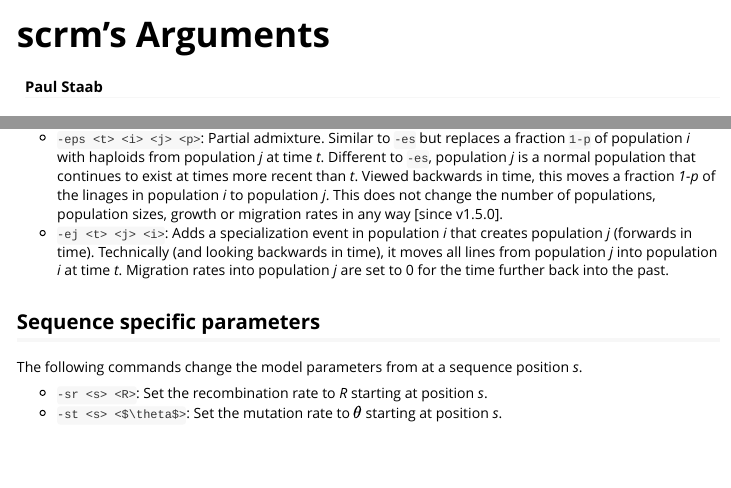
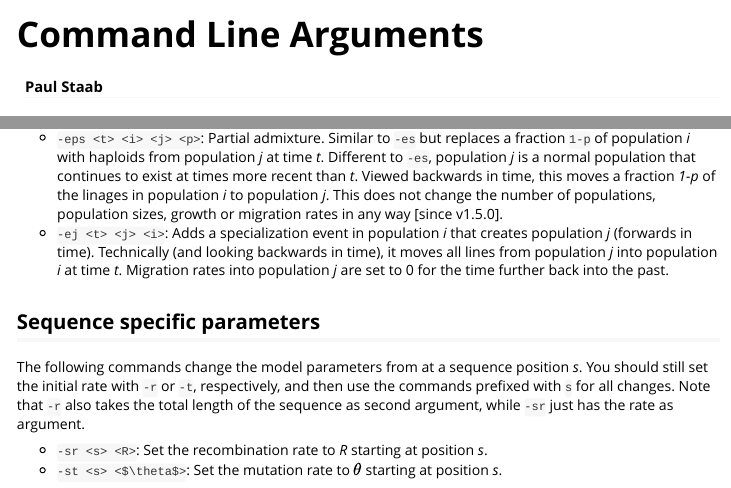
Before and after one commit to scrm/scrm-r, an R Markdown document (vignettes/scrm-Arguments.Rmd): the page in a window 1100 px wide, from its top, and a second part further down, joined at a grey line. Rendered offline with R 4.5, knitr and Pandoc, with nearby package versions.

```diff
--- a/vignettes/scrm-Arguments.Rmd
+++ b/vignettes/scrm-Arguments.Rmd
@@ -1,5 +1,5 @@
 ---
-title: "scrm's Arguments"
+title: "Command Line Arguments"
 author: "Paul Staab"
 date: "`r Sys.Date()`"
 output: rmarkdown::html_vignette
@@ -107,6 +107,9 @@
 
 ## Sequence specific parameters
 The following commands change the model parameters from at a sequence position _s_.
+You should still set the initial rate with `-r` or `-t`, respectively, and then use
+the commands prefixed with `s` for all changes. Note that `-r` also takes the total
+length of the sequence as second argument, while `-sr` just has the rate as argument.
 
 * `-sr <s> <R>`: Set the recombination rate to _R_ starting at position _s_.
 * `-st <s> <$\theta$>`: Set the mutation rate to $\theta$ starting at position _s_.
```
Also changed, not shown: 11 other files.
